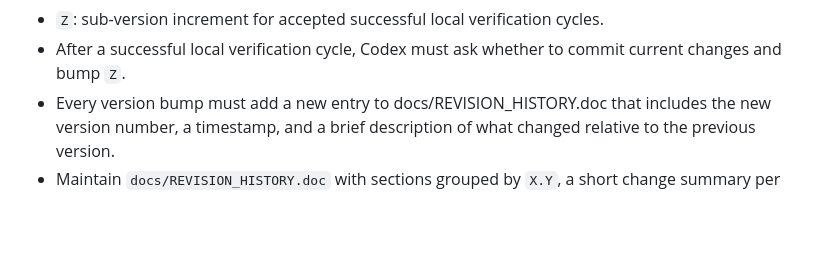
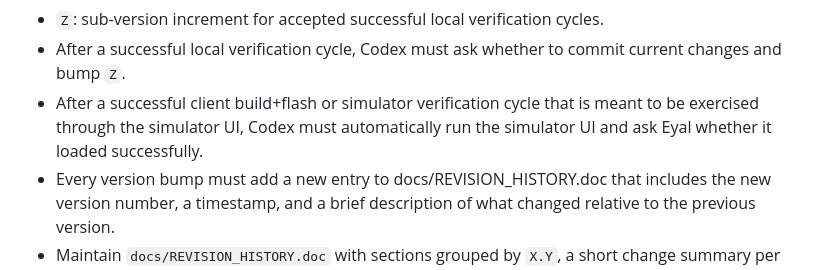
Before and after one commit to eyalglotman-collab/Gaggia_ESP-C3-Mini_Server_and_simulator_and_communication_Interface, a Markdown page: README.md, the part around the change. Drawn GitHub-style; blank space fills up the shorter version.

Commit message:
Add simulator UI launch rule to README

```diff
--- a/README.md
+++ b/README.md
@@ -61,6 +61,7 @@
 - `Y`: minor bug-fix and incremental functionality changes.
 - `Z`: sub-version increment for accepted successful local verification cycles.
 - After a successful local verification cycle, Codex must ask whether to commit current changes and bump `Z`.
+- After a successful client build+flash or simulator verification cycle that is meant to be exercised through the simulator UI, Codex must automatically run the simulator UI and ask Eyal whether it loaded successfully.
 - Every version bump must add a new entry to docs/REVISION_HISTORY.doc that includes the new version number, a timestamp, and a brief description of what changed relative to the previous version.
 - Maintain `docs/REVISION_HISTORY.doc` with sections grouped by `X.Y`, a short change summary per entry, and a continuously maintained latest-version feature list.
 - Every function declaration and definition must have a short header comment block with `@brief`, `@details`, parameters, and return value where applicable.
```
